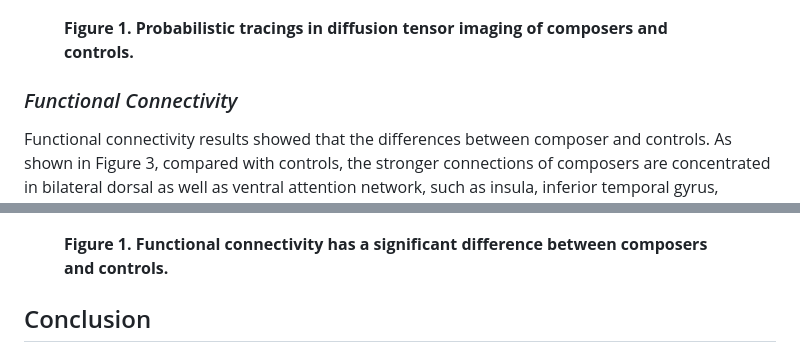
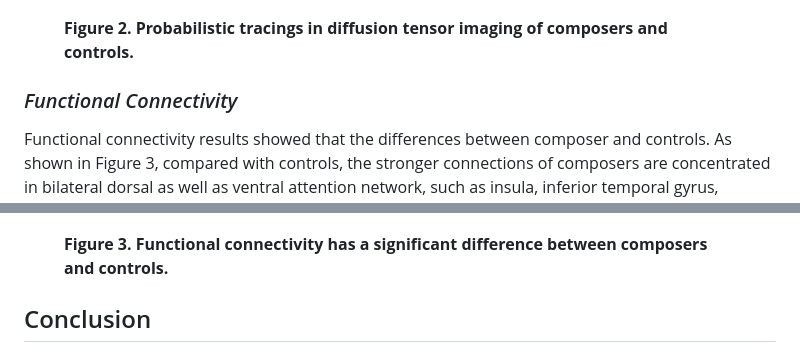
Before and after one commit to RuiMa-0033/RuiMa-0033.github.io, a Markdown page: music-composition/Research result.md, 2 parts joined by grey strips. GitHub-like rendering.

```diff
--- a/music-composition/Research result.md
+++ b/music-composition/Research result.md
@@ -30,7 +30,7 @@ The results of probabilistic tracing in diffusion tensor imaging of composers an
 <figure>
 	<p><img src = "Probabilistic Tracer.png" style = "zoom:40%" /></p>
 	<figcaption>
-        <strong> Figure 1. Probabilistic tracings in diffusion tensor imaging of composers and controls. </strong>
+        <strong> Figure 2. Probabilistic tracings in diffusion tensor imaging of composers and controls. </strong>
     </figcaption>
 </figure>
 
@@ -42,7 +42,7 @@ Functional connectivity results showed that the differences between composer and
 <figure>
 	<p><img src = "Functional Connectivity.png" style = "zoom:40%" /></p>
 	<figcaption>
-        <strong> Figure 1. Functional connectivity has a significant difference between composers and controls. </strong>
+        <strong> Figure 3. Functional connectivity has a significant difference between composers and controls. </strong>
     </figcaption>
 </figure>
 
```
